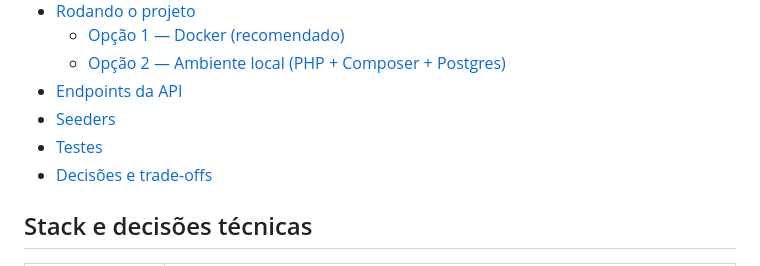
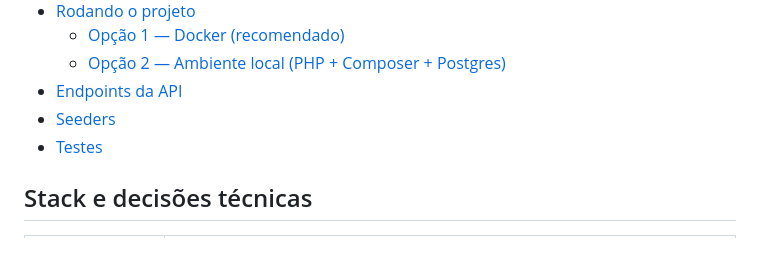
Before and after one commit to Gabecyk/CodificarSCCI, a Markdown page: api/README.md, the part around the change. Rendered like a GitHub page.

```diff
--- a/api/README.md
+++ b/api/README.md
@@ -12,7 +12,6 @@ Backend do **Sistema de Controle de Chamados Internos**. Permite que funcionári
 - [Endpoints da API](#endpoints-da-api)
 - [Seeders](#seeders)
 - [Testes](#testes)
-- [Decisões e trade-offs](#decisões-e-trade-offs)
 
 ## Stack e decisões técnicas
 
```
